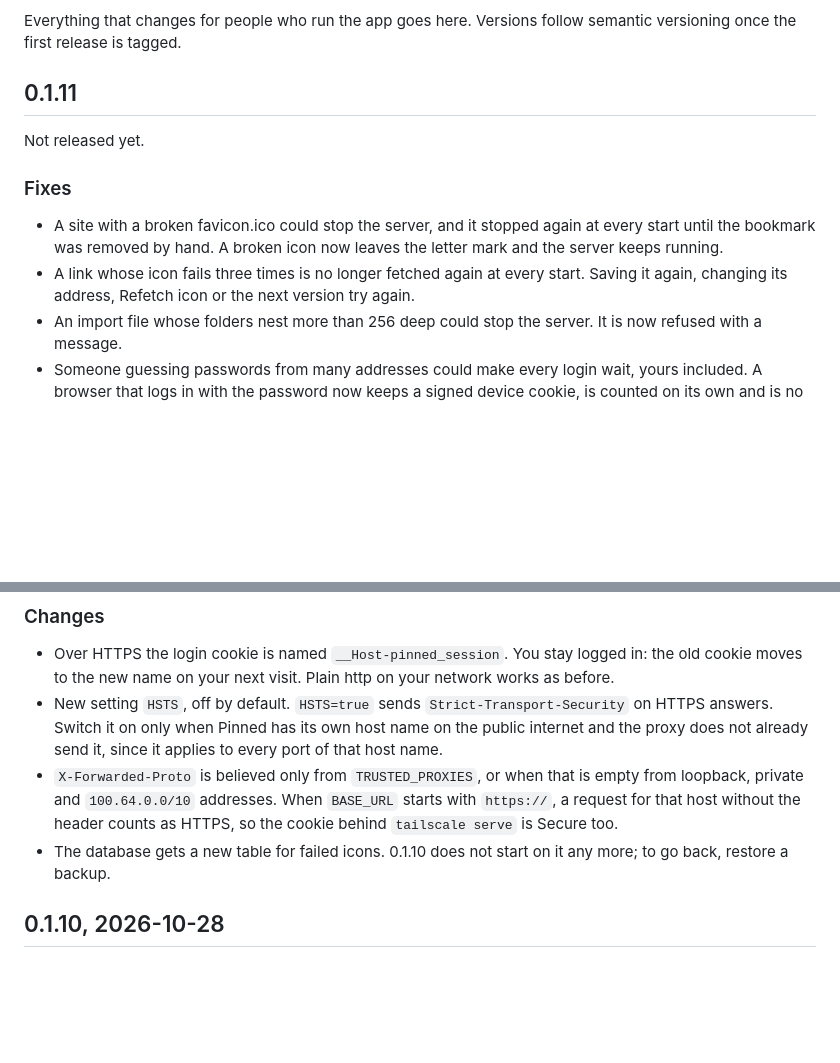
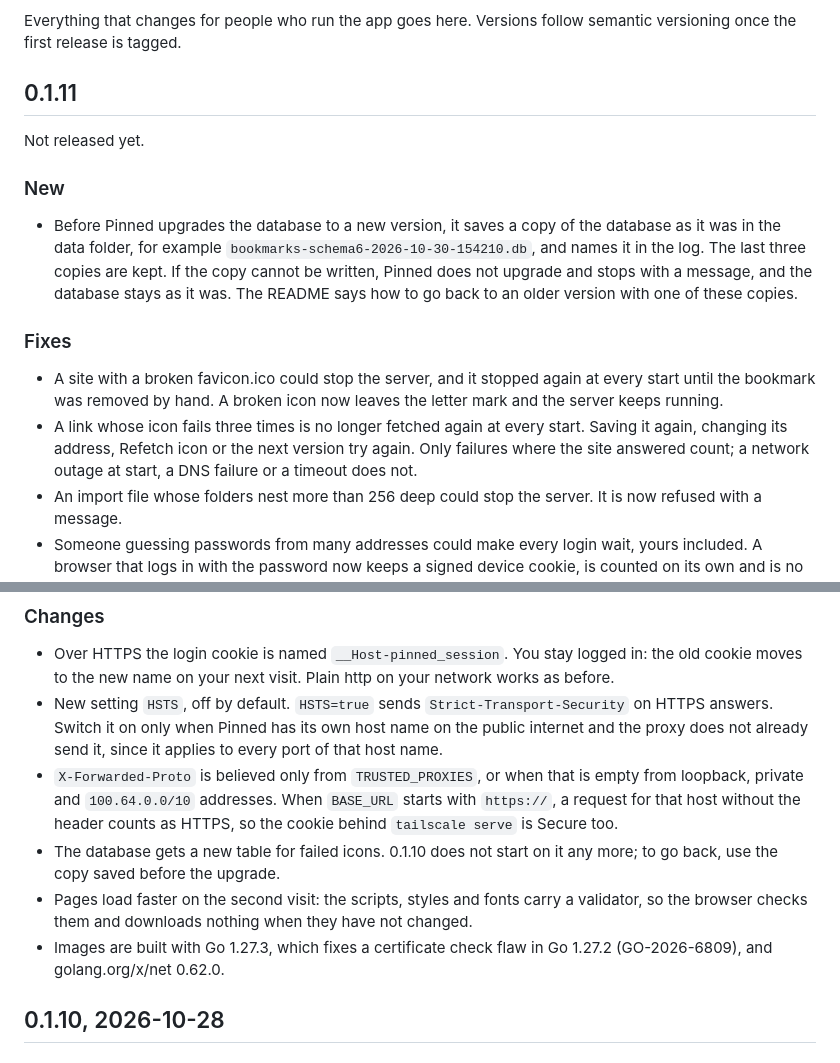
Before and after one commit to pinned-cc/pinned, a Markdown page: CHANGELOG.md, 2 parts joined by grey strips. Drawn GitHub-style; blank space fills up the shorter version.

Commit message:
Changelog: 0.1.11 backups, icon counting, static caching, Go 1.27.3

```diff
--- a/CHANGELOG.md
+++ b/CHANGELOG.md
@@ -6,10 +6,14 @@ Everything that changes for people who run the app goes here. Versions follow se
 
 Not released yet.
 
+### New
+
+- Before Pinned upgrades the database to a new version, it saves a copy of the database as it was in the data folder, for example `bookmarks-schema6-2026-10-30-154210.db`, and names it in the log. The last three copies are kept. If the copy cannot be written, Pinned does not upgrade and stops with a message, and the database stays as it was. The README says how to go back to an older version with one of these copies.
+
 ### Fixes
 
 - A site with a broken favicon.ico could stop the server, and it stopped again at every start until the bookmark was removed by hand. A broken icon now leaves the letter mark and the server keeps running.
-- A link whose icon fails three times is no longer fetched again at every start. Saving it again, changing its address, Refetch icon or the next version try again.
+- A link whose icon fails three times is no longer fetched again at every start. Saving it again, changing its address, Refetch icon or the next version try again. Only failures where the site answered count; a network outage at start, a DNS failure or a timeout does not.
 - An import file whose folders nest more than 256 deep could stop the server. It is now refused with a message.
 - Someone guessing passwords from many addresses could make every login wait, yours included. A browser that logs in with the password now keeps a signed device cookie, is counted on its own and is no longer held by that limit. Changing the app password ends these cookies. Other browsers keep the limit as before.
 
@@ -18,7 +22,9 @@ Not released yet.
 - Over HTTPS the login cookie is named `__Host-pinned_session`. You stay logged in: the old cookie moves to the new name on your next visit. Plain http on your network works as before.
 - New setting `HSTS`, off by default. `HSTS=true` sends `Strict-Transport-Security` on HTTPS answers. Switch it on only when Pinned has its own host name on the public internet and the proxy does not already send it, since it applies to every port of that host name.
 - `X-Forwarded-Proto` is believed only from `TRUSTED_PROXIES`, or when that is empty from loopback, private and `100.64.0.0/10` addresses. When `BASE_URL` starts with `https://`, a request for that host without the header counts as HTTPS, so the cookie behind `tailscale serve` is Secure too.
-- The database gets a new table for failed icons. 0.1.10 does not start on it any more; to go back, restore a backup.
+- The database gets a new table for failed icons. 0.1.10 does not start on it any more; to go back, use the copy saved before the upgrade.
+- Pages load faster on the second visit: the scripts, styles and fonts carry a validator, so the browser checks them and downloads nothing when they have not changed.
+- Images are built with Go 1.27.3, which fixes a certificate check flaw in Go 1.27.2 (GO-2026-6809), and golang.org/x/net 0.62.0.
 
 ## 0.1.10, 2026-10-28
 
```
